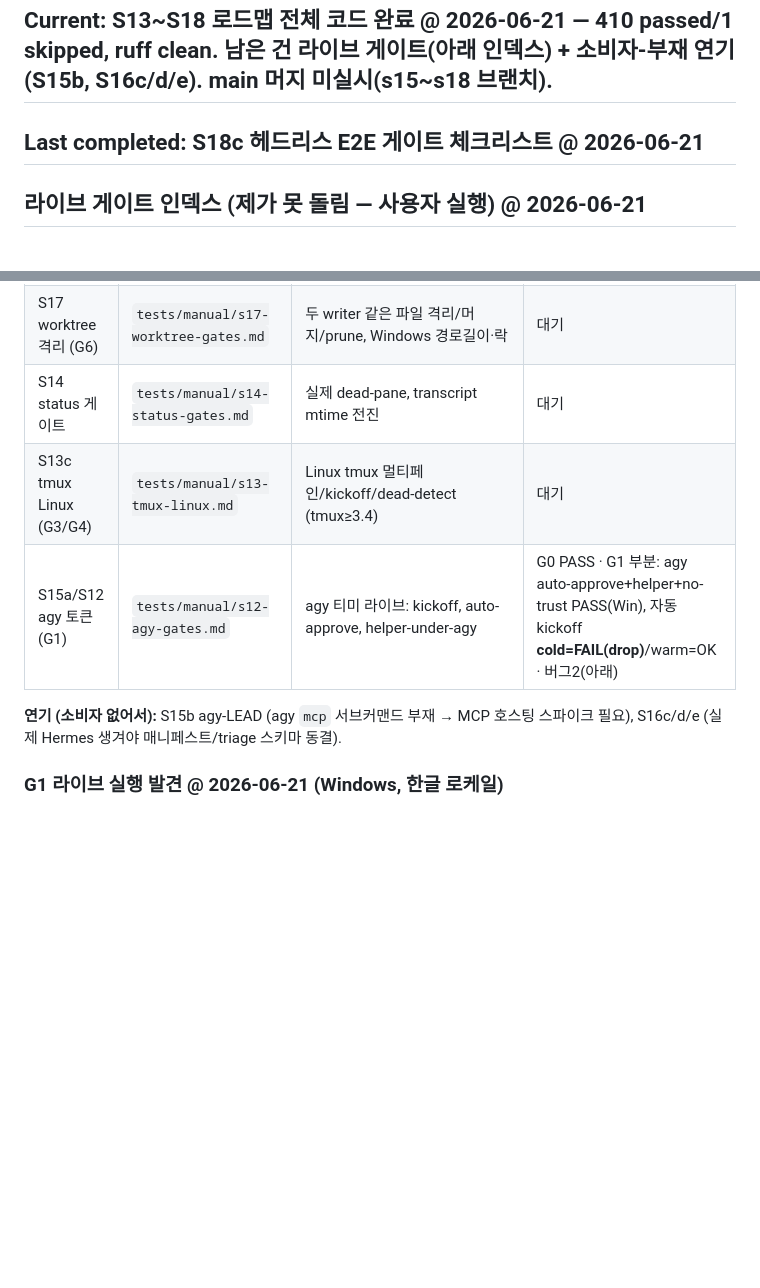
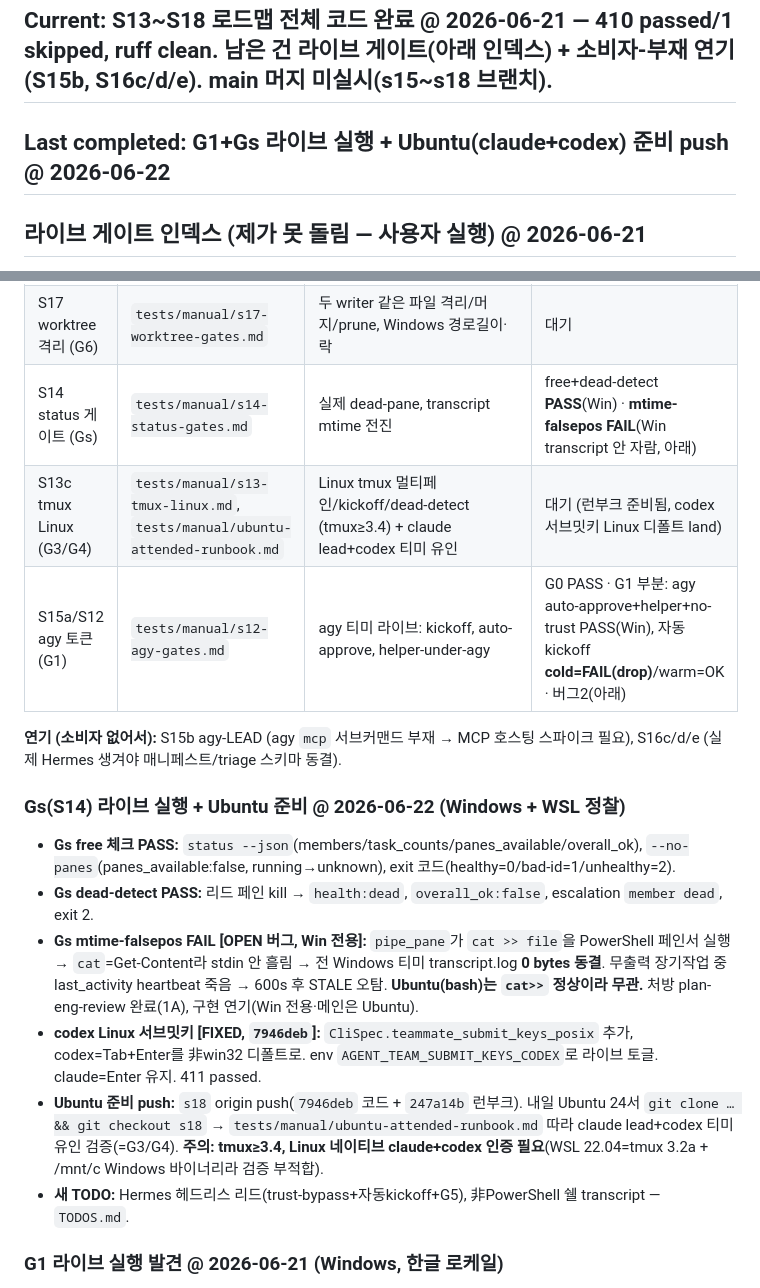
Before and after one commit to stardino2lab/agent-team, a Markdown page: PROGRESS.md, 2 parts joined by grey strips. GitHub-like rendering; blank space fills up the shorter version.

Commit message:
docs(progress): Gs live results + codex submit-keys + Ubuntu prep push
Gs(S14): free + dead-detect PASS; mtime-falsepos FAIL (Windows-only
transcript cat>> bug, irrelevant on Ubuntu bash). codex POSIX submit-keys
default landed (7946deb). s18 pushed for tomorrow's Ubuntu attended verify.

Co-Authored-By: Claude Opus 4.8 <noreply@anthropic.com>

```diff
--- a/PROGRESS.md
+++ b/PROGRESS.md
@@ -2,7 +2,7 @@
 
 ## Current: S13~S18 로드맵 전체 코드 완료 @ 2026-06-21 — 410 passed/1 skipped, ruff clean. 남은 건 라이브 게이트(아래 인덱스) + 소비자-부재 연기(S15b, S16c/d/e). main 머지 미실시(s15~s18 브랜치).
 
-## Last completed: S18c 헤드리스 E2E 게이트 체크리스트 @ 2026-06-21
+## Last completed: G1+Gs 라이브 실행 + Ubuntu(claude+codex) 준비 push @ 2026-06-22
 
 ## 라이브 게이트 인덱스 (제가 못 돌림 — 사용자 실행) @ 2026-06-21
 
@@ -14,11 +14,19 @@
 | S18b 데몬 수명주기 | `tests/manual/s18b-daemon-lifecycle.md` | graceful stop/exit-code, `--timeout` kill-all, `final`/terminal status, SIGTERM graceful, crash→stop 리퍼 | 대기 |
 | S18a 외부 승인자 | `tests/manual/s18a-external-approver.md` | Hermes approve/deny, TUI 안 열림, `decided_by:hermes` | 대기 |
 | S17 worktree 격리 (G6) | `tests/manual/s17-worktree-gates.md` | 두 writer 같은 파일 격리/머지/prune, Windows 경로길이·락 | 대기 |
-| S14 status 게이트 | `tests/manual/s14-status-gates.md` | 실제 dead-pane, transcript mtime 전진 | 대기 |
-| S13c tmux Linux (G3/G4) | `tests/manual/s13-tmux-linux.md` | Linux tmux 멀티페인/kickoff/dead-detect (tmux≥3.4) | 대기 |
+| S14 status 게이트 (Gs) | `tests/manual/s14-status-gates.md` | 실제 dead-pane, transcript mtime 전진 | free+dead-detect **PASS**(Win) · **mtime-falsepos FAIL**(Win transcript 안 자람, 아래) |
+| S13c tmux Linux (G3/G4) | `tests/manual/s13-tmux-linux.md`, `tests/manual/ubuntu-attended-runbook.md` | Linux tmux 멀티페인/kickoff/dead-detect (tmux≥3.4) + claude lead+codex 티미 유인 | 대기 (런부크 준비됨, codex 서브밋키 Linux 디폴트 land) |
 | S15a/S12 agy 토큰 (G1) | `tests/manual/s12-agy-gates.md` | agy 티미 라이브: kickoff, auto-approve, helper-under-agy | G0 PASS · G1 부분: agy auto-approve+helper+no-trust PASS(Win), 자동 kickoff **cold=FAIL(drop)**/warm=OK · 버그2(아래) |
 
 **연기 (소비자 없어서):** S15b agy-LEAD (agy `mcp` 서브커맨드 부재 → MCP 호스팅 스파이크 필요), S16c/d/e (실제 Hermes 생겨야 매니페스트/triage 스키마 동결).
+
+### Gs(S14) 라이브 실행 + Ubuntu 준비 @ 2026-06-22 (Windows + WSL 정찰)
+- **Gs free 체크 PASS:** `status --json`(members/task_counts/panes_available/overall_ok), `--no-panes`(panes_available:false, running→unknown), exit 코드(healthy=0/bad-id=1/unhealthy=2).
+- **Gs dead-detect PASS:** 리드 페인 kill → `health:dead`, `overall_ok:false`, escalation `member dead`, exit 2.
+- **Gs mtime-falsepos FAIL [OPEN 버그, Win 전용]:** `pipe_pane`가 `cat >> file`을 PowerShell 페인서 실행 → `cat`=Get-Content라 stdin 안 흘림 → 전 Windows 티미 transcript.log **0 bytes 동결**. 무출력 장기작업 중 last_activity heartbeat 죽음 → 600s 후 STALE 오탐. **Ubuntu(bash)는 `cat>>` 정상이라 무관.** 처방 plan-eng-review 완료(1A), 구현 연기(Win 전용·메인은 Ubuntu).
+- **codex Linux 서브밋키 [FIXED, `7946deb`]:** `CliSpec.teammate_submit_keys_posix` 추가, codex=Tab+Enter를 非win32 디폴트로. env `AGENT_TEAM_SUBMIT_KEYS_CODEX`로 라이브 토글. claude=Enter 유지. 411 passed.
+- **Ubuntu 준비 push:** `s18` origin push(`7946deb` 코드 + `247a14b` 런부크). 내일 Ubuntu 24서 `git clone … && git checkout s18` → `tests/manual/ubuntu-attended-runbook.md` 따라 claude lead+codex 티미 유인 검증(=G3/G4). **주의: tmux≥3.4, Linux 네이티브 claude+codex 인증 필요**(WSL 22.04=tmux 3.2a + /mnt/c Windows 바이너리라 검증 부적합).
+- **새 TODO:** Hermes 헤드리스 리드(trust-bypass+자동kickoff+G5), 非PowerShell 쉘 transcript — `TODOS.md`.
 
 ### G1 라이브 실행 발견 @ 2026-06-21 (Windows, 한글 로케일)
 agy 티미는 `--dangerously-skip-permissions`로 **trust 모달 없이** 부팅, 툴콜 **per-command 승인 없이** 자동실행, `agent-team teammate ready/mail/task` **헬퍼 Windows 동작** — agy 능력 자체 PASS (hello.txt 생성 확인). 단 라이브 중 버그 2개:
```
